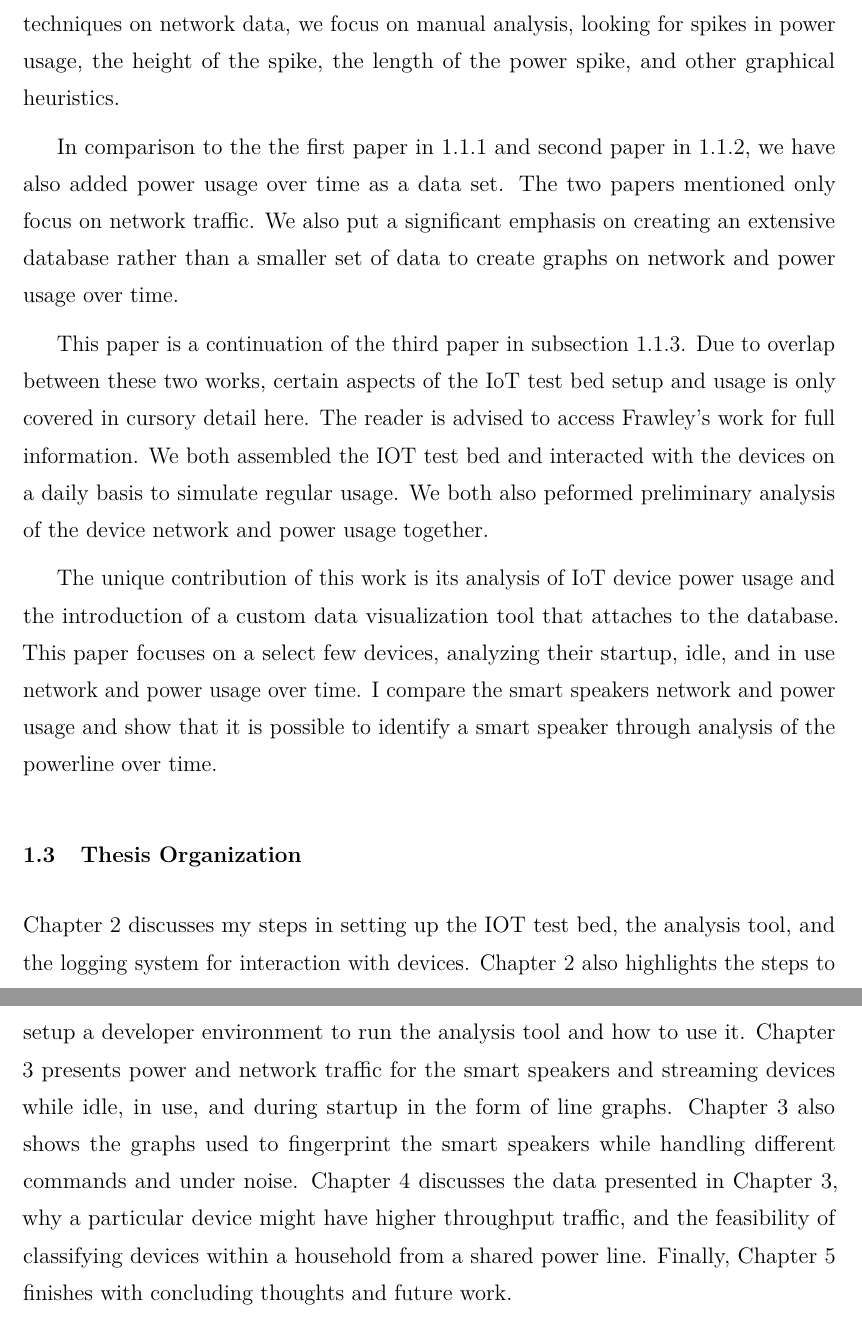
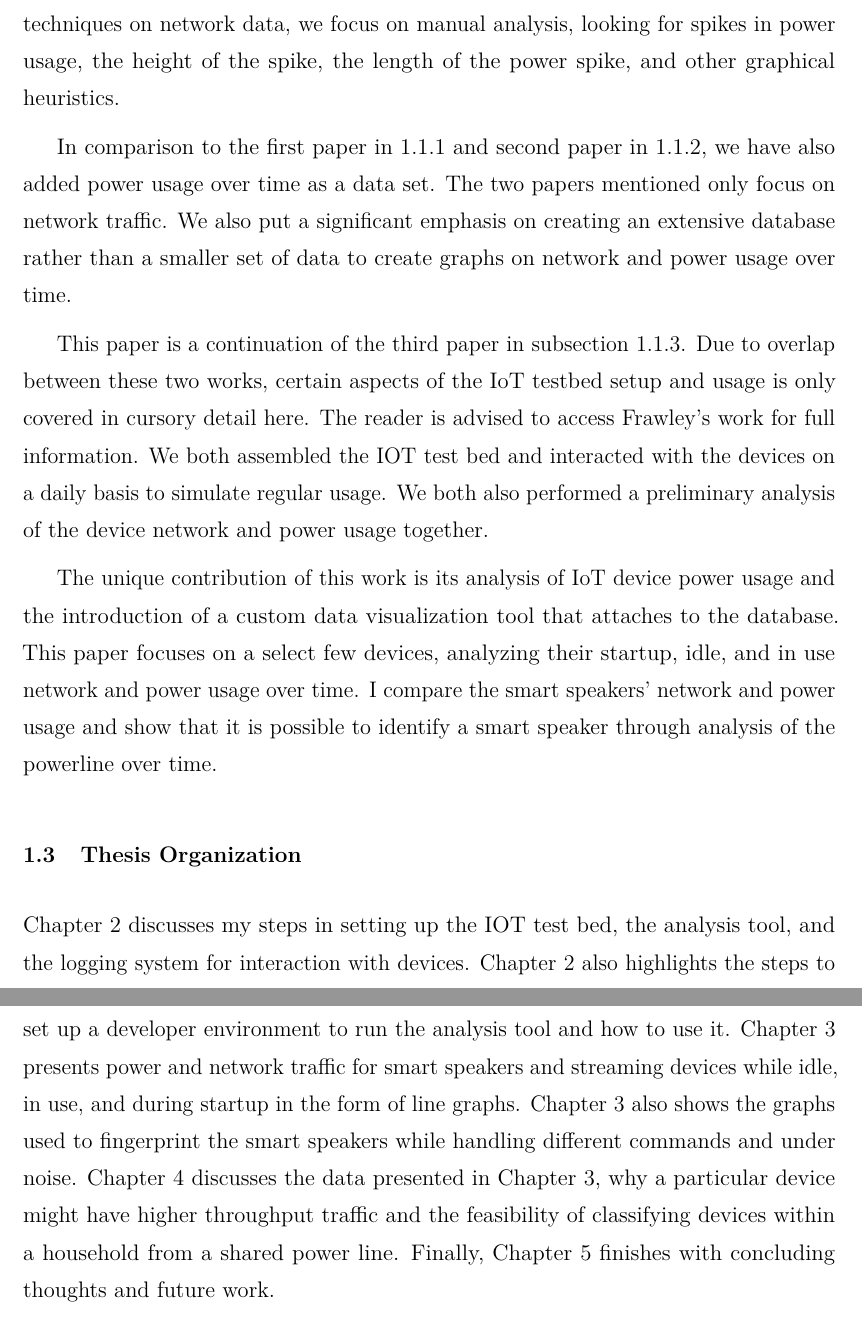
Before and after one commit to nealhnguyen/iot, a LaTeX thesis (main.tex, which reads chapters/Introduction.tex): two parts of pages 15 and 16 of 74, joined at a grey line, cut so that both start at the same text. Compiled offline with pdfLaTeX; a LaTeX package or settings file that is missing is left out.

Commit message:
spell check on scope and paper organization

```diff
--- a/chapters/Introduction.tex
+++ b/chapters/Introduction.tex
@@ -36,11 +36,11 @@ The first paper from subsection \ref{homeIoTPaper} most closely matches this pap
 
 Then, like the second paper from subsection \ref{ProfilIoTPaper}, this paper also focuses on classification of devices from data. However, instead of using machine learning techniques on network data, we focus on manual analysis, looking for spikes in power usage, the height of the spike, the length of the power spike, and other graphical heuristics.
 
-In comparison to the the first paper in \ref{homeIoTPaper} and second paper in \ref{ProfilIoTPaper}, we have also added power usage over time as a data set. The two papers mentioned only focus on network traffic. We also put a significant emphasis on creating an extensive database rather than a smaller set of data to create graphs on network and power usage over time.
+In comparison to the first paper in \ref{homeIoTPaper} and second paper in \ref{ProfilIoTPaper}, we have also added power usage over time as a data set. The two papers mentioned only focus on network traffic. We also put a significant emphasis on creating an extensive database rather than a smaller set of data to create graphs on network and power usage over time.
 
-This paper is a continuation of the third paper in subsection \ref{frawleyPaper}. Due to overlap between these two works, certain aspects of the IoT test bed setup and usage is only covered in cursory detail here. The reader is advised to access Frawley's work for full information. We both assembled the IOT test bed and interacted with the devices on a daily basis to simulate regular usage. We both also peformed preliminary analysis of the device network and power usage together.
+This paper is a continuation of the third paper in subsection \ref{frawleyPaper}. Due to overlap between these two works, certain aspects of the IoT testbed setup and usage is only covered in cursory detail here. The reader is advised to access Frawley's work for full information. We both assembled the IOT test bed and interacted with the devices on a daily basis to simulate regular usage. We both also performed a preliminary analysis of the device network and power usage together.
 
-The unique contribution of this work is its analysis of IoT device power usage and the introduction of a custom data visualization tool that attaches to the database. This paper focuses on a select few devices, analyzing their startup, idle, and in use network and power usage over time. I compare the smart speakers network and power usage and show that it is possible to identify a smart speaker through analysis of the powerline over time.
+The unique contribution of this work is its analysis of IoT device power usage and the introduction of a custom data visualization tool that attaches to the database. This paper focuses on a select few devices, analyzing their startup, idle, and in use network and power usage over time. I compare the smart speakers' network and power usage and show that it is possible to identify a smart speaker through analysis of the powerline over time.
 
 \section{Thesis Organization}
-Chapter \ref{Method} discusses my steps in setting up the IOT test bed, the analysis tool, and the logging system for interaction with devices. Chapter \ref{Method} also highlights the steps to setup a developer environment to run the analysis tool and how to use it. Chapter \ref{Results} presents power and network traffic for the smart speakers and streaming devices while idle, in use, and during startup in the form of line graphs. Chapter \ref{Results} also shows the graphs used to fingerprint the smart speakers while handling different commands and under noise. Chapter \ref{Discussion} discusses the data presented in Chapter \ref{Results}, why a particular device might have higher throughput traffic, and the feasibility of classifying devices within a household from a shared power line. Finally, Chapter \ref{Conclusion} finishes with concluding thoughts and future work.
+Chapter \ref{Method} discusses my steps in setting up the IOT test bed, the analysis tool, and the logging system for interaction with devices. Chapter \ref{Method} also highlights the steps to set up a developer environment to run the analysis tool and how to use it. Chapter \ref{Results} presents power and network traffic for smart speakers and streaming devices while idle, in use, and during startup in the form of line graphs. Chapter \ref{Results} also shows the graphs used to fingerprint the smart speakers while handling different commands and under noise. Chapter \ref{Discussion} discusses the data presented in Chapter \ref{Results}, why a particular device might have higher throughput traffic and the feasibility of classifying devices within a household from a shared power line. Finally, Chapter \ref{Conclusion} finishes with concluding thoughts and future work.
```
